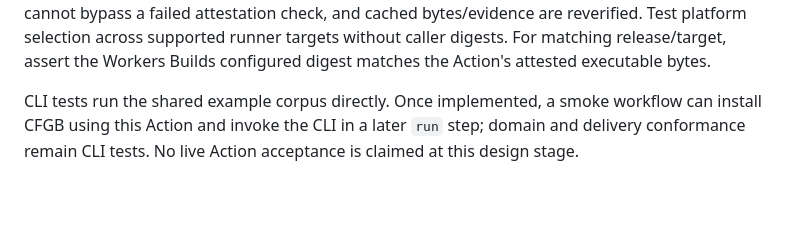
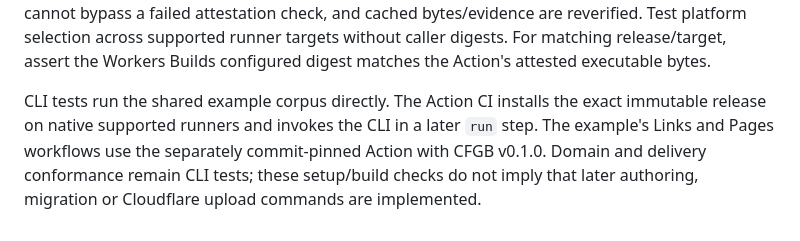
Before and after one commit to ymmt2005/cfgb, a Markdown page: docs/spec/09-github-action.md, the part around the change. Rendered like a GitHub page; blank space fills up the shorter version.

Commit message:
Document the verified release setup and example consumers (#6)
Update the setup contract and sibling-repository map to reflect the
implemented Action and its native immutable-release installation checks.
Document that example Links/Pages builds consume the separately
commit-pinned Action and v0.1.0 CLI, while later authoring, migration
and Cloudflare upload commands remain separate work.

```diff
--- a/docs/spec/09-github-action.md
+++ b/docs/spec/09-github-action.md
@@ -142,7 +142,9 @@ cached bytes/evidence are reverified. Test platform selection across supported
 runner targets without caller digests. For matching release/target, assert the
 Workers Builds configured digest matches the Action's attested executable bytes.
 
-CLI tests run the shared example corpus directly. Once implemented, a smoke
-workflow can install CFGB using this Action and invoke the CLI in a later `run`
-step; domain and delivery conformance remain CLI tests. No live Action acceptance
-is claimed at this design stage.
+CLI tests run the shared example corpus directly. The Action CI installs the
+exact immutable release on native supported runners and invokes the CLI in a
+later `run` step. The example's Links and Pages workflows use the separately
+commit-pinned Action with CFGB v0.1.0. Domain and delivery conformance remain CLI
+tests; these setup/build checks do not imply that later authoring, migration or
+Cloudflare upload commands are implemented.
```
Also changed, not shown: AGENTS.md (+1 -1 lines).
